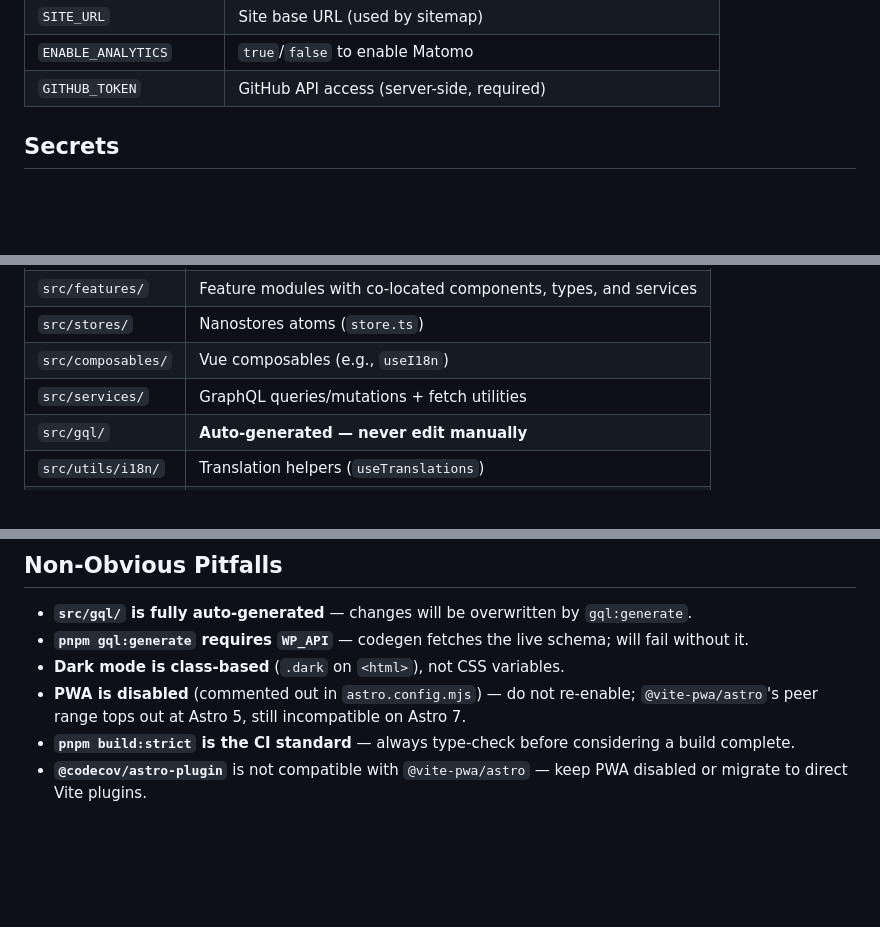
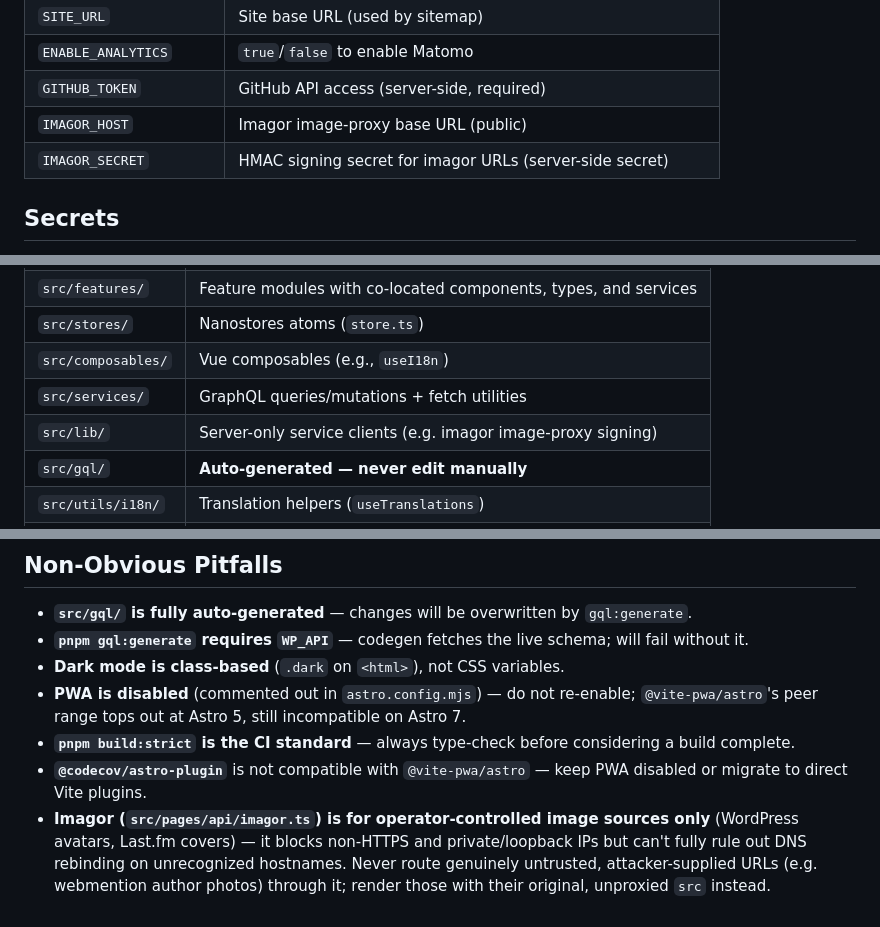
Before and after one commit to felix-berlin/webshaped-blog-astro, a Markdown page: CLAUDE.md, 3 parts joined by grey strips. Rendered like a GitHub page; blank space fills up the shorter version.

Commit message:
docs: document imagor env vars and integration notes
Co-Authored-By: Claude Sonnet 5 <noreply@anthropic.com>

```diff
--- a/CLAUDE.md
+++ b/CLAUDE.md
@@ -40,6 +40,8 @@ Copy `.env.example` to both `.env` and `.env.runtime`. The `.env.runtime` file e
 | `SITE_URL`              | Site base URL (used by sitemap)                              |
 | `ENABLE_ANALYTICS`      | `true`/`false` to enable Matomo                              |
 | `GITHUB_TOKEN`          | GitHub API access (server-side, required)                    |
+| `IMAGOR_HOST`           | Imagor image-proxy base URL (public)                         |
+| `IMAGOR_SECRET`         | HMAC signing secret for imagor URLs (server-side secret)     |
 
 ## Secrets
 
@@ -155,6 +157,7 @@ Do not add client-side state or interactivity to `.astro` components — create
 | `src/stores/`      | Nanostores atoms (`store.ts`)                                       |
 | `src/composables/` | Vue composables (e.g., `useI18n`)                                   |
 | `src/services/`    | GraphQL queries/mutations + fetch utilities                         |
+| `src/lib/`         | Server-only service clients (e.g. imagor image-proxy signing)       |
 | `src/gql/`         | **Auto-generated — never edit manually**                            |
 | `src/utils/i18n/`  | Translation helpers (`useTranslations`)                             |
 | `src/styles/`      | Global SCSS (ITCSS: base, components, objects, utilities)           |
@@ -230,3 +233,4 @@ Persistent atoms use encode/decode functions for SSR safety — maintain this pa
 - **PWA is disabled** (commented out in `astro.config.mjs`) — do not re-enable; `@vite-pwa/astro`'s peer range tops out at Astro 5, still incompatible on Astro 7.
 - **`pnpm build:strict` is the CI standard** — always type-check before considering a build complete.
 - **`@codecov/astro-plugin`** is not compatible with `@vite-pwa/astro` — keep PWA disabled or migrate to direct Vite plugins.
+- **Imagor (`src/pages/api/imagor.ts`) is for operator-controlled image sources only** (WordPress avatars, Last.fm covers) — it blocks non-HTTPS and private/loopback IPs but can't fully rule out DNS rebinding on unrecognized hostnames. Never route genuinely untrusted, attacker-supplied URLs (e.g. webmention author photos) through it; render those with their original, unproxied `src` instead.
```
